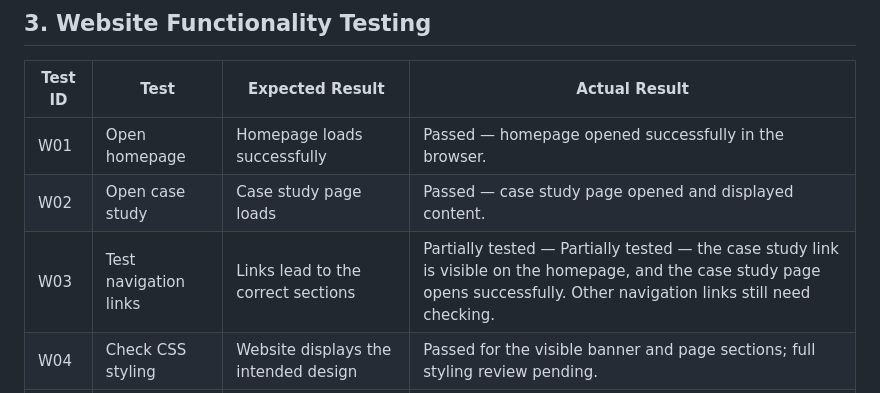
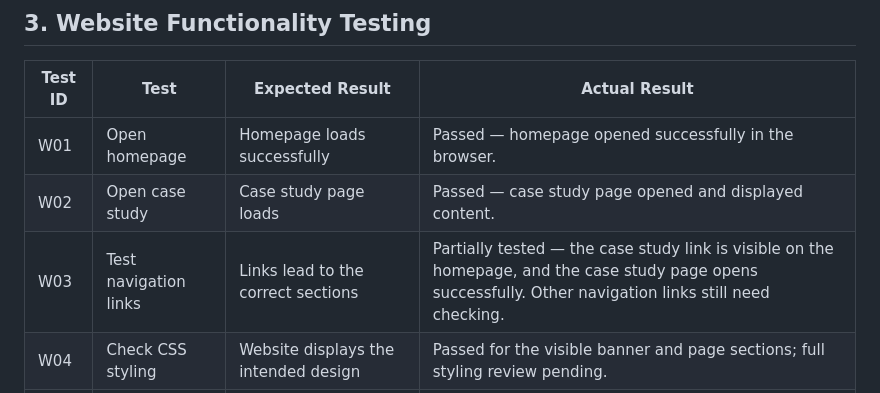
Before and after one commit to syedumar02/ai-portfolio-capstone, a Markdown page: documentation/verification-report.md, the part around the change. Drawn GitHub-style.

```diff
--- a/documentation/verification-report.md
+++ b/documentation/verification-report.md
@@ -28,7 +28,7 @@ AI-generated text can contain inaccurate claims, generic wording, grammatical er
 |---|---|---|---|
 | W01 | Open homepage | Homepage loads successfully | Passed — homepage opened successfully in the browser. |
 | W02 | Open case study | Case study page loads | Passed — case study page opened and displayed content. |
-| W03 | Test navigation links | Links lead to the correct sections | Partially tested — Partially tested — the case study link is visible on the homepage, and the case study page opens successfully. Other navigation links still need checking. |
+| W03 | Test navigation links | Links lead to the correct sections | Partially tested — the case study link is visible on the homepage, and the case study page opens successfully. Other navigation links still need checking. |
 | W04 | Check CSS styling | Website displays the intended design | Passed for the visible banner and page sections; full styling review pending. |
 | W05 | Check mobile layout | Content remains readable on a small screen | Pending — mobile layout has not yet been verified. |
 | W06 | Check contact section | No unintended private information is exposed | Passed — the Contact section displays a GitHub profile link without exposing a phone number or home address. |
```
